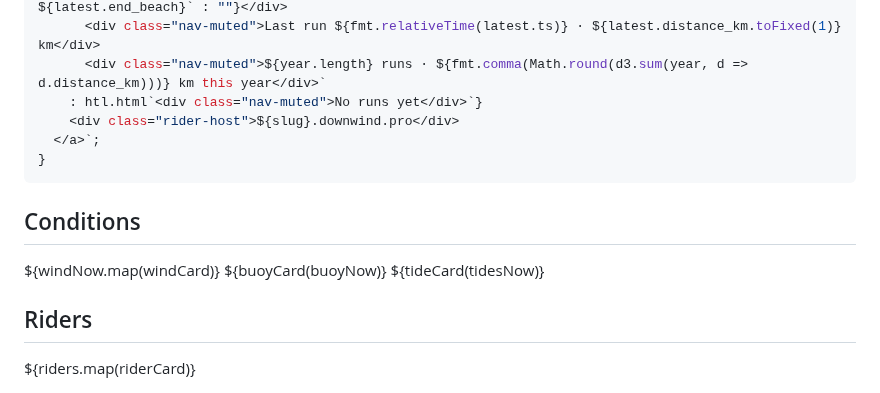
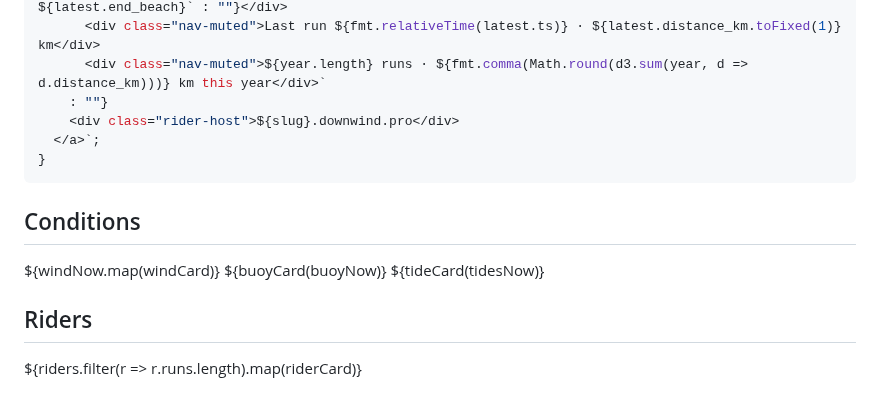
Before and after one commit to dustin/dwp, a Markdown page: web/hub/index.md, the part around the change. Rendered like a GitHub page.

Commit message:
Hub: list only riders with runs
Co-Authored-By: Claude Opus 5.5 (1M context) <noreply@anthropic.com>
Claude-Session: https://claude.ai/code/session_01V8rh6UqADwJkpftBE87Gxb

```diff
--- a/web/hub/index.md
+++ b/web/hub/index.md
@@ -90,7 +90,7 @@ function riderCard({slug, name, runs}) {
       <div class="nav-lead">${latest.start_beach}${latest.end_beach !== latest.start_beach ? ` → ${latest.end_beach}` : ""}</div>
       <div class="nav-muted">Last run ${fmt.relativeTime(latest.ts)} · ${latest.distance_km.toFixed(1)} km</div>
       <div class="nav-muted">${year.length} runs · ${fmt.comma(Math.round(d3.sum(year, d => d.distance_km)))} km this year</div>`
-    : htl.html`<div class="nav-muted">No runs yet</div>`}
+    : ""}
     <div class="rider-host">${slug}.downwind.pro</div>
   </a>`;
 }
@@ -107,7 +107,7 @@ function riderCard({slug, name, runs}) {
 ## Riders
 
 <div class="grid grid-cols-4">
-  ${riders.map(riderCard)}
+  ${riders.filter(r => r.runs.length).map(riderCard)}
 </div>
 
 <style>
```
